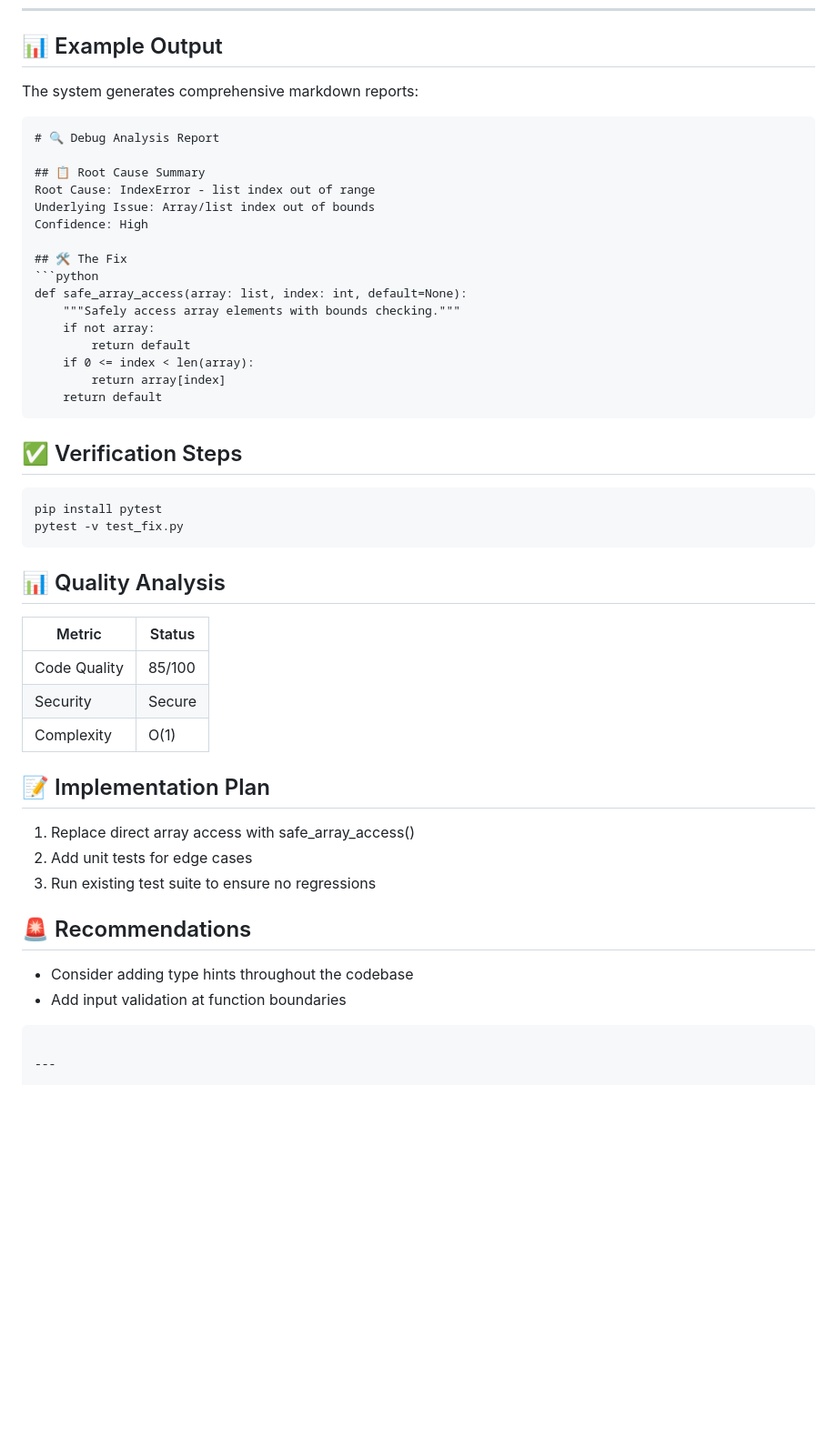
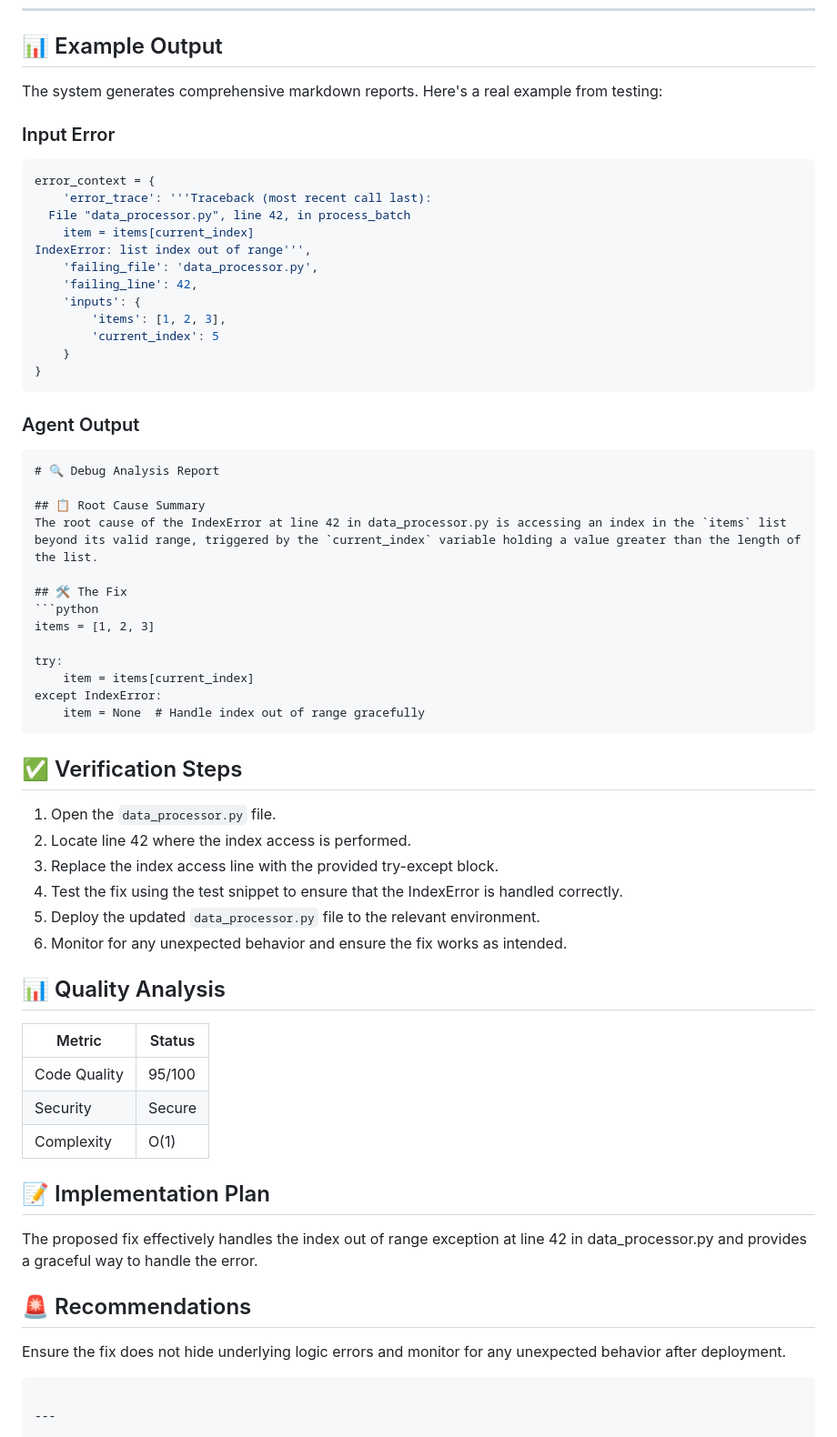
Before and after one commit to waleed260/code_debugger, a Markdown page: README.md, the part around the change. Shown at 91% size. Rendered like a GitHub page; blank space fills up the shorter version.

Commit message:
Update README with real agent test output example
Co-Authored-By: Claude Sonnet 4 (1M context) <noreply@anthropic.com>

````diff
--- a/README.md
+++ b/README.md
@@ -219,48 +219,62 @@ validator_result = orchestrator.run_reliability_engineer(
 
 ## 📊 Example Output
 
-The system generates comprehensive markdown reports:
+The system generates comprehensive markdown reports. Here's a real example from testing:
+
+### Input Error
+```python
+error_context = {
+    'error_trace': '''Traceback (most recent call last):
+  File "data_processor.py", line 42, in process_batch
+    item = items[current_index]
+IndexError: list index out of range''',
+    'failing_file': 'data_processor.py',
+    'failing_line': 42,
+    'inputs': {
+        'items': [1, 2, 3],
+        'current_index': 5
+    }
+}
+```
+
+### Agent Output
 
 ```markdown
 # 🔍 Debug Analysis Report
 
 ## 📋 Root Cause Summary
-Root Cause: IndexError - list index out of range
-Underlying Issue: Array/list index out of bounds
-Confidence: High
+The root cause of the IndexError at line 42 in data_processor.py is accessing an index in the `items` list beyond its valid range, triggered by the `current_index` variable holding a value greater than the length of the list.
 
 ## 🛠️ The Fix
 ```python
-def safe_array_access(array: list, index: int, default=None):
-    """Safely access array elements with bounds checking."""
-    if not array:
-        return default
-    if 0 <= index < len(array):
-        return array[index]
-    return default
+items = [1, 2, 3]
+
+try:
+    item = items[current_index]
+except IndexError:
+    item = None  # Handle index out of range gracefully
 ```
 
 ## ✅ Verification Steps
-```bash
-pip install pytest
-pytest -v test_fix.py
-```
+1. Open the `data_processor.py` file.
+2. Locate line 42 where the index access is performed.
+3. Replace the index access line with the provided try-except block.
+4. Test the fix using the test snippet to ensure that the IndexError is handled correctly.
+5. Deploy the updated `data_processor.py` file to the relevant environment.
+6. Monitor for any unexpected behavior and ensure the fix works as intended.
 
 ## 📊 Quality Analysis
-| Metric | Status |
-|--------|--------|
-| Code Quality | 85/100 |
-| Security | Secure |
-| Complexity | O(1) |
+| Metric       | Status   |
+|--------------|----------|
+| Code Quality | 95/100   |
+| Security     | Secure   |
+| Complexity   | O(1)     |
 
 ## 📝 Implementation Plan
-1. Replace direct array access with safe_array_access()
-2. Add unit tests for edge cases
-3. Run existing test suite to ensure no regressions
+The proposed fix effectively handles the index out of range exception at line 42 in data_processor.py and provides a graceful way to handle the error.
 
 ## 🚨 Recommendations
-- Consider adding type hints throughout the codebase
-- Add input validation at function boundaries
+Ensure the fix does not hide underlying logic errors and monitor for any unexpected behavior after deployment.
 ```
 
 ---
````
